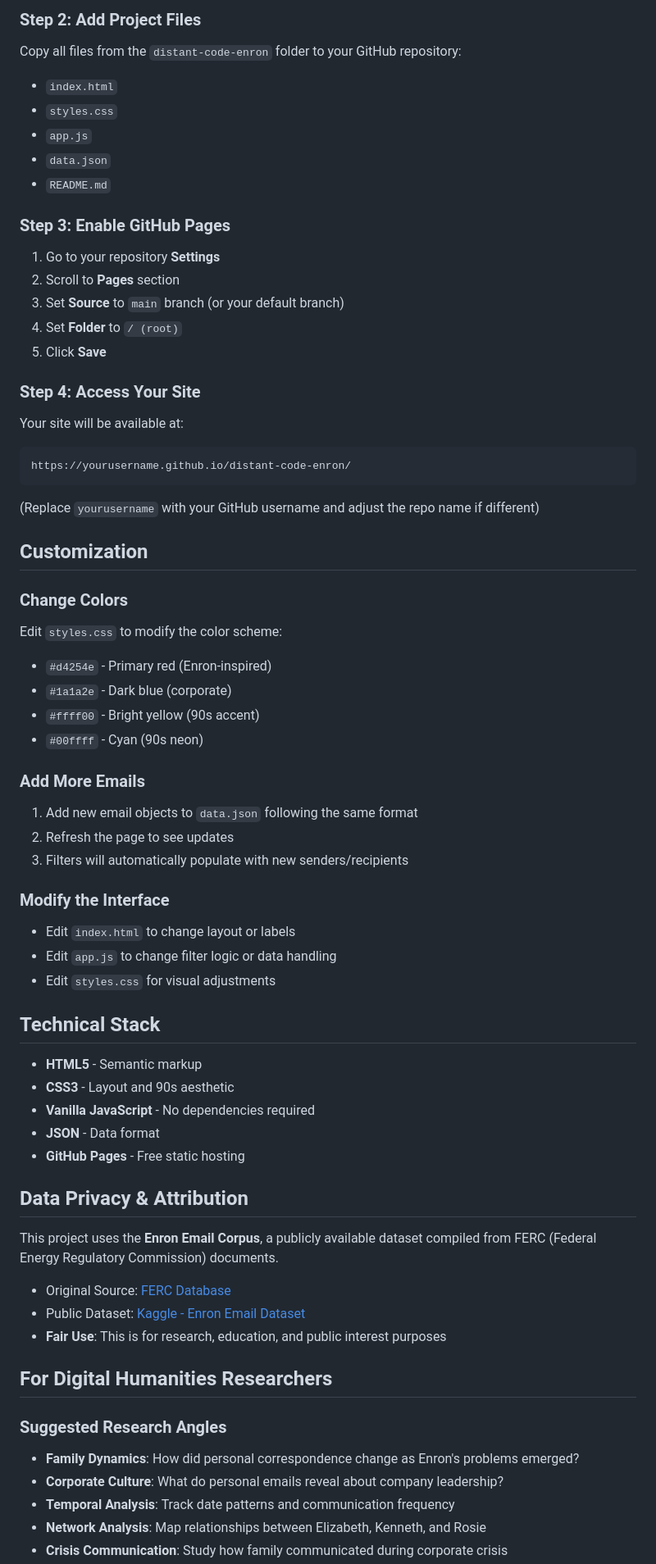
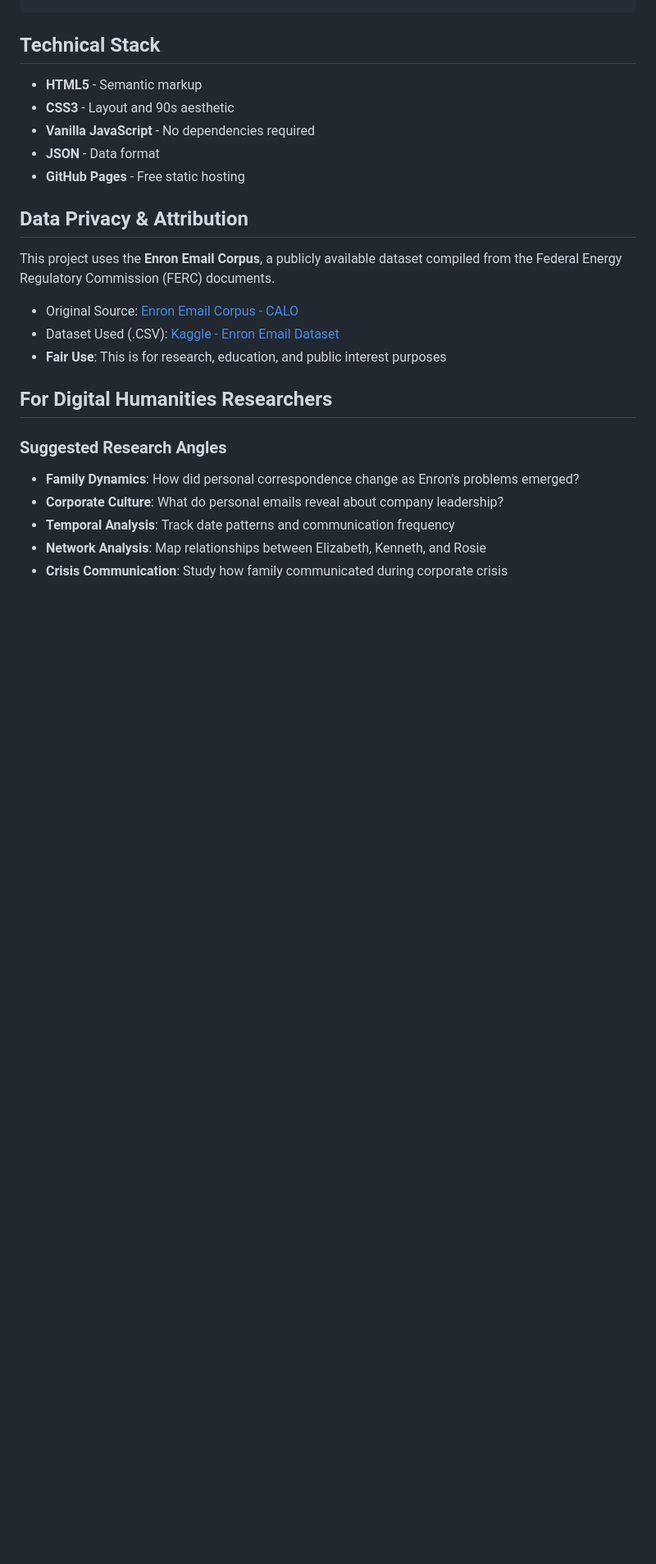
Before and after one commit to Katharsis-s/distant-code-enron, a Markdown page: README.md, the part around one of its changes. Shown at 82% size. GitHub-like rendering; blank space fills up the shorter version.

Commit message:
Revise README.md for clarity and updated information
Updated project details, features, and troubleshooting sections in README.md. Adjusted language for clarity and accuracy.

````diff
--- a/README.md
+++ b/README.md
@@ -81,51 +49,3 @@ Then visit `http://localhost:8000` (or the port shown in your terminal).
-### Step 2: Add Project Files
-
-Copy all files from the `distant-code-enron` folder to your GitHub repository:
-- `index.html`
-- `styles.css`
-- `app.js`
-- `data.json`
-- `README.md`
-
-### Step 3: Enable GitHub Pages
-
-1. Go to your repository **Settings**
-2. Scroll to **Pages** section
-3. Set **Source** to `main` branch (or your default branch)
-4. Set **Folder** to `/ (root)`
-5. Click **Save**
-
-### Step 4: Access Your Site
-
-Your site will be available at:
-```
-https://yourusername.github.io/distant-code-enron/
-```
-
-(Replace `yourusername` with your GitHub username and adjust the repo name if different)
-
-## Customization
-
-### Change Colors
-
-Edit `styles.css` to modify the color scheme:
-- `#d4254e` - Primary red (Enron-inspired)
-- `#1a1a2e` - Dark blue (corporate)
-- `#ffff00` - Bright yellow (90s accent)
-- `#00ffff` - Cyan (90s neon)
-
-### Add More Emails
-
-1. Add new email objects to `data.json` following the same format
-2. Refresh the page to see updates
-3. Filters will automatically populate with new senders/recipients
-
-### Modify the Interface
-
-- Edit `index.html` to change layout or labels
-- Edit `app.js` to change filter logic or data handling
-- Edit `styles.css` for visual adjustments
-
 ## Technical Stack
 
 - **HTML5** - Semantic markup
@@ -136,10 +56,10 @@ Edit `styles.css` to modify the color scheme:
 
 ## Data Privacy & Attribution
 
-This project uses the **Enron Email Corpus**, a publicly available dataset compiled from FERC (Federal Energy Regulatory Commission) documents.
+This project uses the **Enron Email Corpus**, a publicly available dataset compiled from the Federal Energy Regulatory Commission (FERC) documents.
 
-- Original Source: [FERC Database](https://www.ferc.gov/)
-- Public Dataset: [Kaggle - Enron Email Dataset](https://www.kaggle.com/datasets/wcukierski/enron-email-dataset)
+- Original Source: [Enron Email Corpus - CALO](https://www.cs.cmu.edu/~enron/)
+- Dataset Used (.CSV): [Kaggle - Enron Email Dataset](https://www.kaggle.com/datasets/wcukierski/enron-email-dataset)
 - **Fair Use**: This is for research, education, and public interest purposes
 
 ## For Digital Humanities Researchers
````
Also changed, not shown: other parts of README.md (+9 -40 lines).
